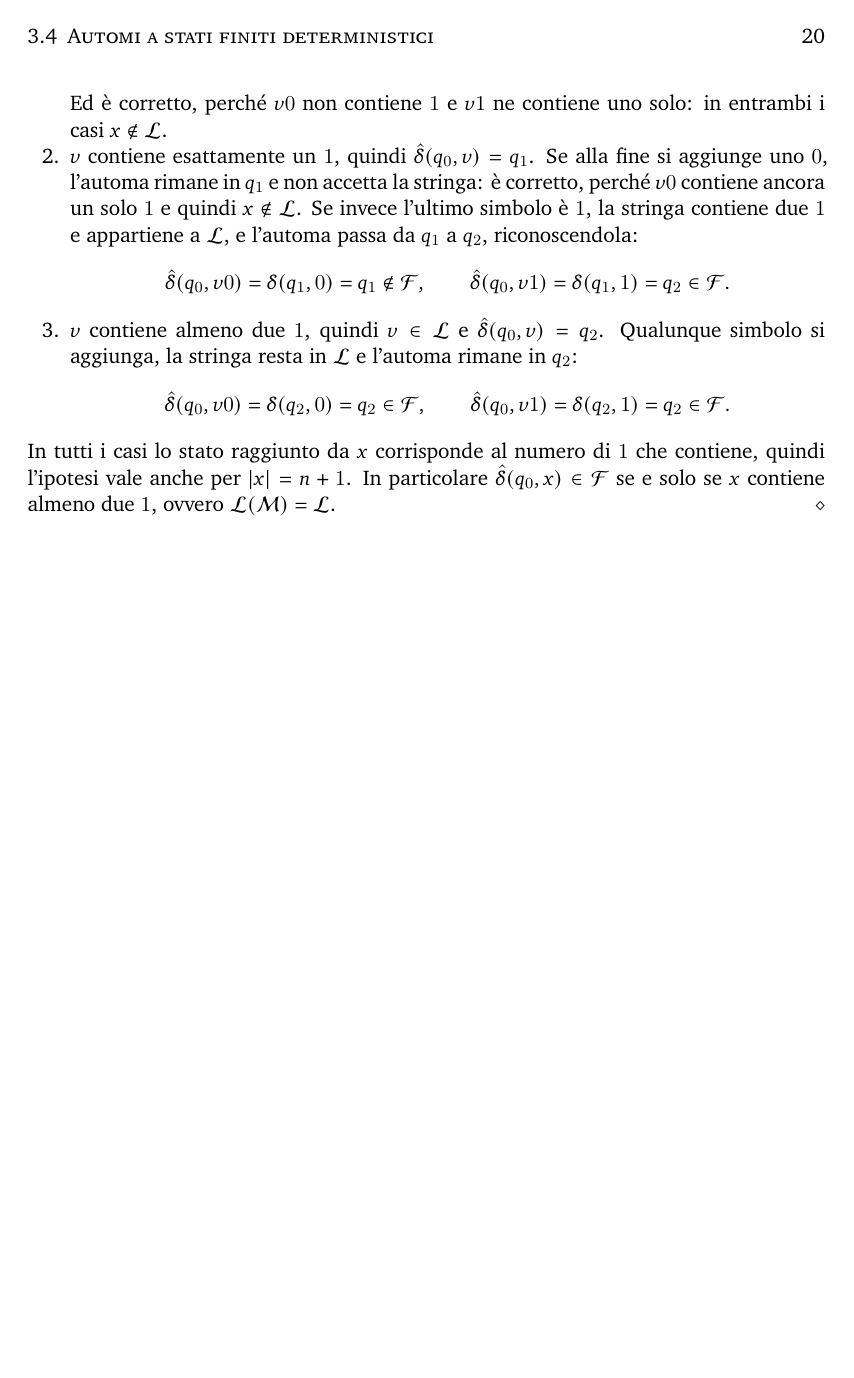
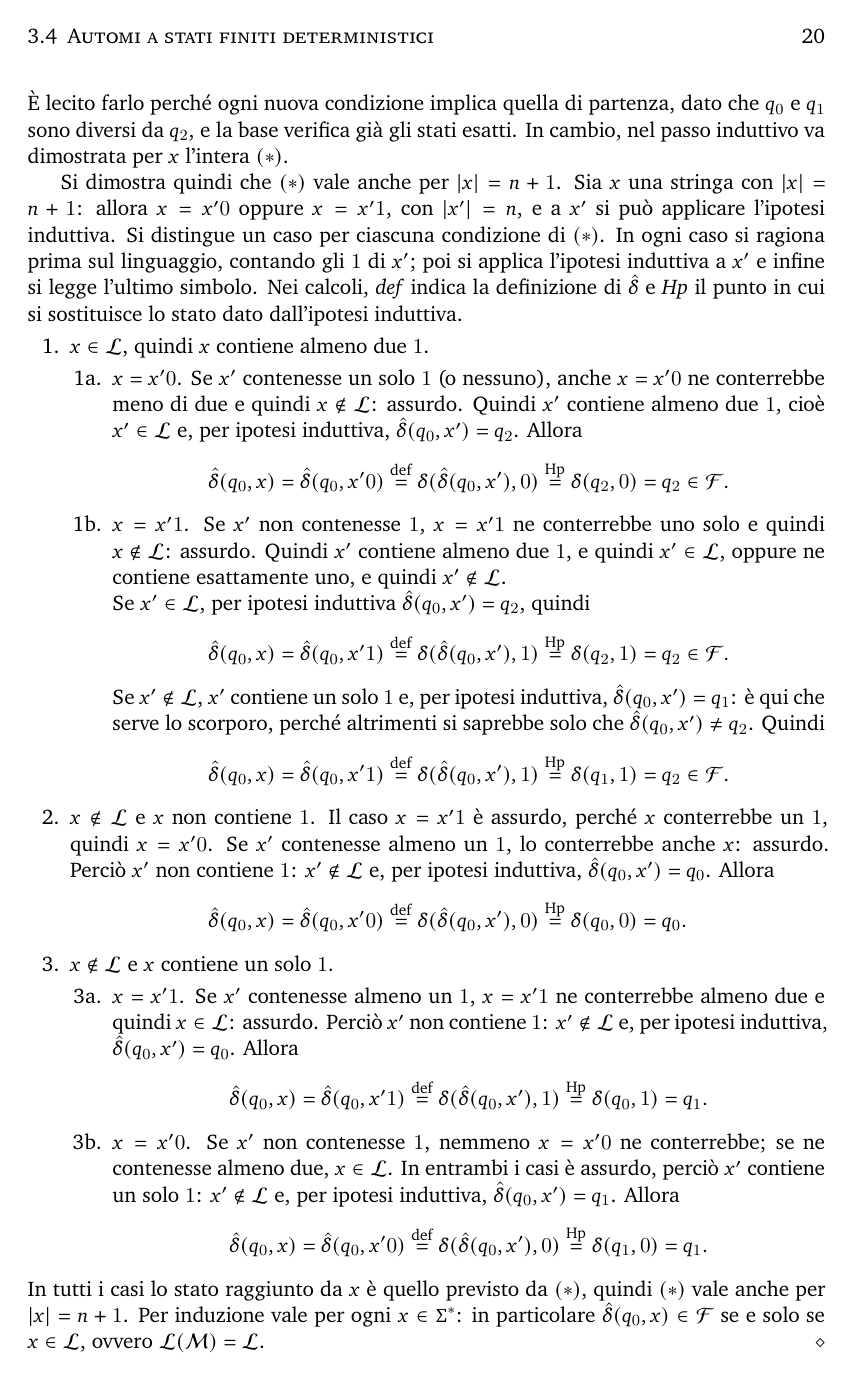
Before and after one commit to Migheee/FondamentiInformatica, a LaTeX book (notes/course.tex): page 22 of 22. Compiled offline with XeLaTeX; a missing font is replaced by an installed copy or a similar font.

Commit message:
Aggiunti i casi assurdi

```diff
--- a/notes/course.tex
+++ b/notes/course.tex
@@ -1509 +1519,52 @@
+        \`E lecito farlo perch\'e ogni nuova condizione implica quella di partenza, dato che
+        $q_0$ e $q_1$ sono diversi da $q_2$, e la base verifica gi\`a gli stati esatti. In
+        cambio, nel passo induttivo va dimostrata per $x$ l'intera $(\ast)$.
+
+        Si dimostra quindi che $(\ast)$ vale anche per $|x| = n + 1$. Sia $x$ una stringa
+        con $|x| = n + 1$: allora $x = x'0$ oppure $x = x'1$, con $|x'| = n$, e a $x'$ si
+        pu\`o applicare l'ipotesi induttiva. Si distingue un caso per ciascuna condizione
+        di $(\ast)$. In ogni caso si ragiona prima sul linguaggio, contando gli $1$ di $x'$;
+        poi si applica l'ipotesi induttiva a $x'$ e infine si legge l'ultimo simbolo. Nei
+        calcoli, \emph{def} indica la definizione di $\hat{\delta}$ e \emph{Hp} il punto in
+        cui si sostituisce lo stato dato dall'ipotesi induttiva.
         \begin{enumerate}
+            \item $x \in \mathcal{L}$, quindi $x$ contiene almeno due $1$.
+                \begin{enumerate}[label=\arabic{enumi}\alph*.]
+                    \item $x = x'0$. Se $x'$ contenesse un solo $1$ (o nessuno), anche
+                        $x = x'0$ ne conterrebbe meno di due e quindi $x \notin \mathcal{L}$:
+                        assurdo. Quindi $x'$ contiene almeno due $1$, cio\`e
+                        $x' \in \mathcal{L}$ e, per ipotesi induttiva,
+                        $\hat{\delta}(q_0, x') = q_2$. Allora
+                        \begin{equation*}
+                            \hat{\delta}(q_0, x) = \hat{\delta}(q_0, x'0)
+                            \overset{\text{def}}{=} \delta(\hat{\delta}(q_0, x'), 0)
+                            \overset{\text{Hp}}{=} \delta(q_2, 0) = q_2 \in \mathcal{F}.
+                        \end{equation*}
+                    \item $x = x'1$. Se $x'$ non contenesse $1$, $x = x'1$ ne conterrebbe
+                        uno solo e quindi $x \notin \mathcal{L}$: assurdo. Quindi $x'$ contiene
+                        almeno due $1$, e quindi $x' \in \mathcal{L}$, oppure ne contiene
+                        esattamente uno, e quindi $x' \notin \mathcal{L}$.
+
+                        Se $x' \in \mathcal{L}$, per ipotesi induttiva
+                        $\hat{\delta}(q_0, x') = q_2$, quindi
+                        \begin{equation*}
+                            \hat{\delta}(q_0, x) = \hat{\delta}(q_0, x'1)
+                            \overset{\text{def}}{=} \delta(\hat{\delta}(q_0, x'), 1)
+                            \overset{\text{Hp}}{=} \delta(q_2, 1) = q_2 \in \mathcal{F}.
+                        \end{equation*}
+
+                        Se $x' \notin \mathcal{L}$, $x'$ contiene un solo $1$ e, per ipotesi
+                        induttiva, $\hat{\delta}(q_0, x') = q_1$: \`e qui che serve lo
+                        scorporo, perch\'e altrimenti si saprebbe solo che
+                        $\hat{\delta}(q_0, x') \neq q_2$. Quindi
+                        \begin{equation*}
+                            \hat{\delta}(q_0, x) = \hat{\delta}(q_0, x'1)
+                            \overset{\text{def}}{=} \delta(\hat{\delta}(q_0, x'), 1)
+                            \overset{\text{Hp}}{=} \delta(q_1, 1) = q_2 \in \mathcal{F}.
+                        \end{equation*}
+                \end{enumerate}
+            \item $x \notin \mathcal{L}$ e $x$ non contiene $1$. Il caso $x = x'1$ \`e
+                assurdo, perch\'e $x$ conterrebbe un $1$, quindi $x = x'0$. Se $x'$
+                contenesse almeno un $1$, lo conterrebbe anche $x$: assurdo. Perci\`o $x'$ non
+                contiene $1$: $x' \notin \mathcal{L}$ e, per ipotesi induttiva,
+                $\hat{\delta}(q_0, x') = q_0$. Allora
@@ -1513 +1571,4 @@
                 \begin{equation*}
+                    \hat{\delta}(q_0, x) = \hat{\delta}(q_0, x'0)
+                    \overset{\text{def}}{=} \delta(\hat{\delta}(q_0, x'), 0)
+                    \overset{\text{Hp}}{=} \delta(q_0, 0) = q_0.
@@ -1517,29 +1575,30 @@
                 \end{equation*}
-                Ed \`e corretto, perch\'e $v0$ non contiene $1$ e $v1$ ne contiene uno solo:
-                in entrambi i casi $x \notin \mathcal{L}$.
-            \item $v$ contiene esattamente un $1$, quindi $\hat{\delta}(q_0, v) = q_1$. Se
-                alla fine si aggiunge uno $0$, l'automa rimane in $q_1$ e non accetta la
-                stringa: \`e corretto, perch\'e $v0$ contiene ancora un solo $1$ e quindi
-                $x \notin \mathcal{L}$. Se invece l'ultimo simbolo \`e $1$, la stringa
-                contiene due $1$ e appartiene a $\mathcal{L}$, e l'automa passa da $q_1$ a
-                $q_2$, riconoscendola:
-                \begin{equation*}
-                    \hat{\delta}(q_0, v0) = \delta(q_1, 0) = q_1 \notin \mathcal{F},
-                    \qquad
-                    \hat{\delta}(q_0, v1) = \delta(q_1, 1) = q_2 \in \mathcal{F}.
-                \end{equation*}
-            \item $v$ contiene almeno due $1$, quindi $v \in \mathcal{L}$ e
-                $\hat{\delta}(q_0, v) = q_2$. Qualunque simbolo si aggiunga, la stringa resta
-                in $\mathcal{L}$ e l'automa rimane in $q_2$:
-                \begin{equation*}
-                    \hat{\delta}(q_0, v0) = \delta(q_2, 0) = q_2 \in \mathcal{F},
-                    \qquad
-                    \hat{\delta}(q_0, v1) = \delta(q_2, 1) = q_2 \in \mathcal{F}.
-                \end{equation*}
+            \item $x \notin \mathcal{L}$ e $x$ contiene un solo $1$.
+                \begin{enumerate}[label=\arabic{enumi}\alph*.]
+                    \item $x = x'1$. Se $x'$ contenesse almeno un $1$, $x = x'1$ ne
+                        conterrebbe almeno due e quindi $x \in \mathcal{L}$: assurdo. Perci\`o
+                        $x'$ non contiene $1$: $x' \notin \mathcal{L}$ e, per ipotesi
+                        induttiva, $\hat{\delta}(q_0, x') = q_0$. Allora
+                        \begin{equation*}
+                            \hat{\delta}(q_0, x) = \hat{\delta}(q_0, x'1)
+                            \overset{\text{def}}{=} \delta(\hat{\delta}(q_0, x'), 1)
+                            \overset{\text{Hp}}{=} \delta(q_0, 1) = q_1.
+                        \end{equation*}
+                    \item $x = x'0$. Se $x'$ non contenesse $1$, nemmeno $x = x'0$ ne
+                        conterrebbe; se ne contenesse almeno due, $x \in \mathcal{L}$. In
+                        entrambi i casi \`e assurdo, perci\`o $x'$ contiene un solo $1$:
+                        $x' \notin \mathcal{L}$ e, per ipotesi induttiva,
+                        $\hat{\delta}(q_0, x') = q_1$. Allora
+                        \begin{equation*}
+                            \hat{\delta}(q_0, x) = \hat{\delta}(q_0, x'0)
+                            \overset{\text{def}}{=} \delta(\hat{\delta}(q_0, x'), 0)
+                            \overset{\text{Hp}}{=} \delta(q_1, 0) = q_1.
+                        \end{equation*}
+                \end{enumerate}
         \end{enumerate}
-        In tutti i casi lo stato raggiunto da $x$ corrisponde al numero di $1$ che contiene,
-        quindi l'ipotesi vale anche per $|x| = n + 1$. In particolare
-        $\hat{\delta}(q_0, x) \in \mathcal{F}$ se e solo se $x$ contiene almeno due $1$,
+        In tutti i casi lo stato raggiunto da $x$ \`e quello previsto da $(\ast)$, quindi
+        $(\ast)$ vale anche per $|x| = n + 1$. Per induzione vale per ogni $x \in \Sigma^*$:
+        in particolare $\hat{\delta}(q_0, x) \in \mathcal{F}$ se e solo se $x \in \mathcal{L}$,
         ovvero $\mathcal{L}(\mathcal{M}) = \mathcal{L}$.
     \end{esempio}
 \end{document}
```
Also changed, not shown: notes/course.pdf, notes/course.tex (36 more changed lines).
